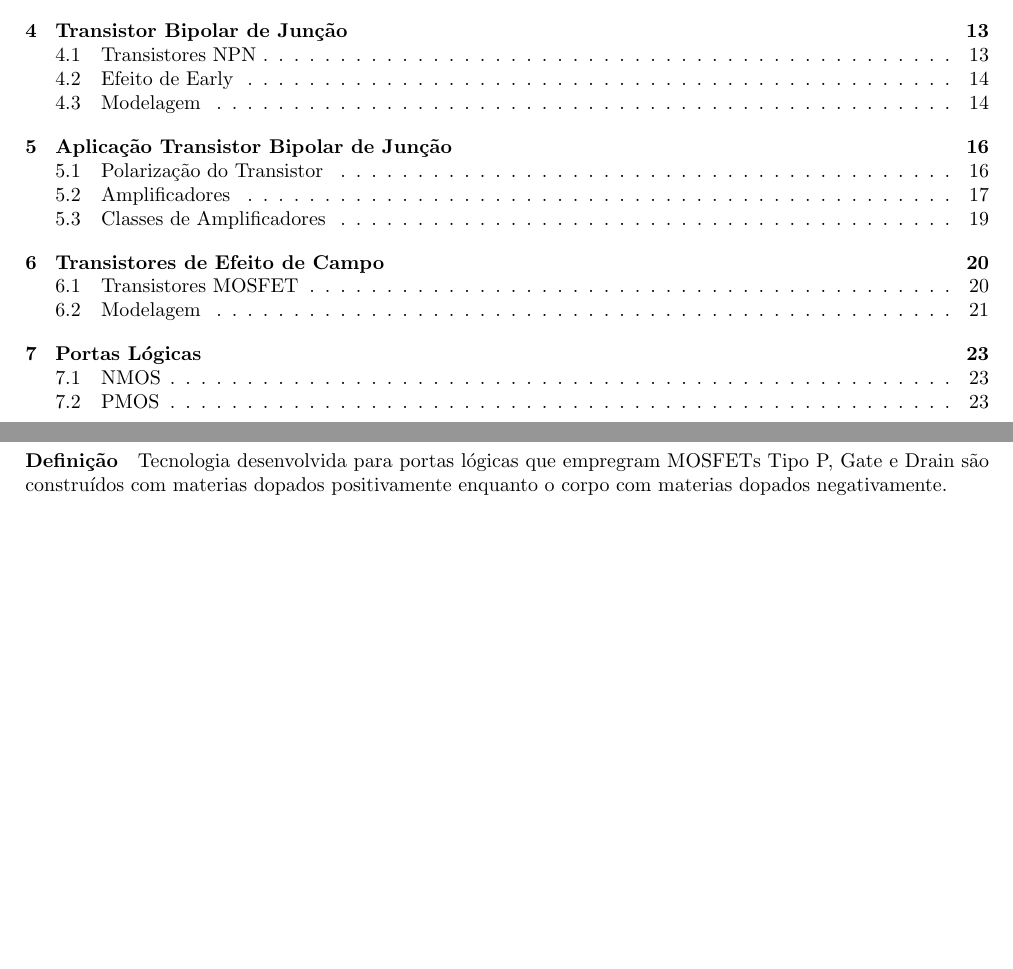
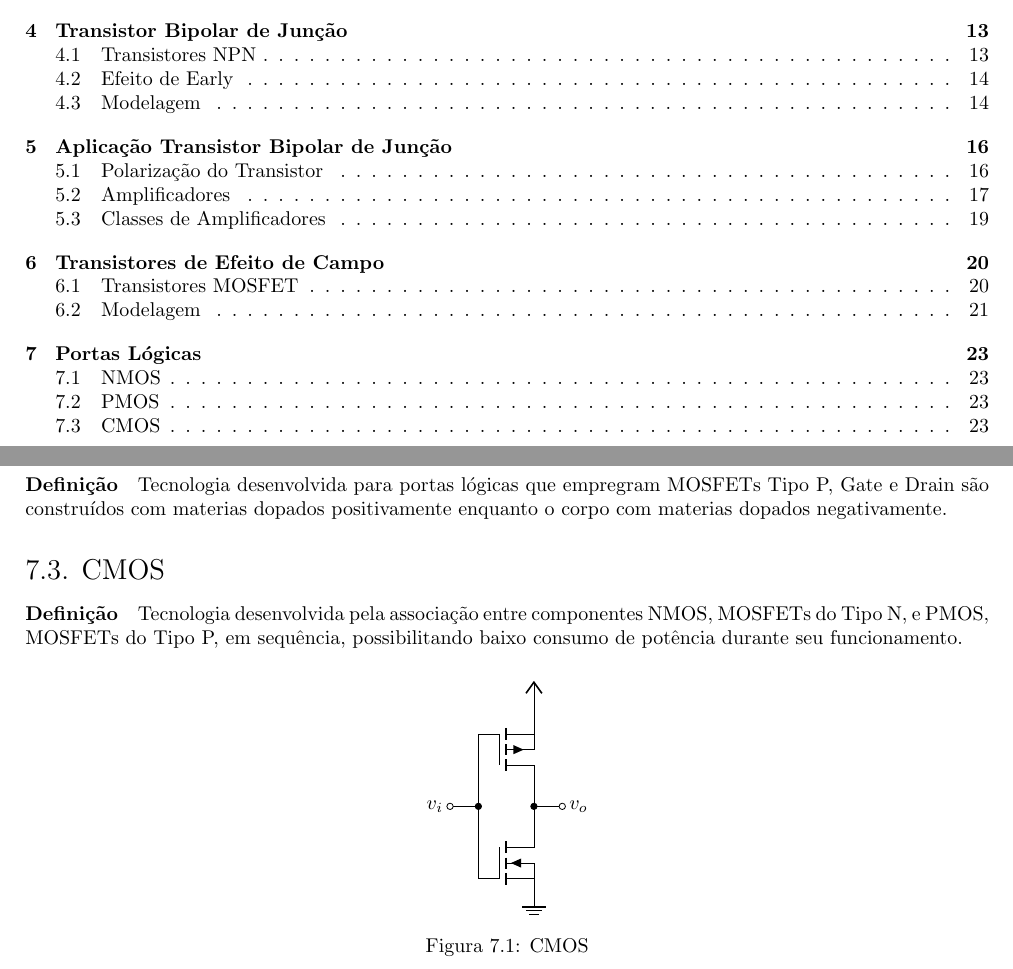
Before and after one commit to tr0fin0/classes_unicamp, a LaTeX document (ee532/ee532.tex): two parts of pages 2 and 24 of 24, joined at a grey line, cut so that both start at the same text, the shorter picture padded with empty space. Compiled offline with pdfLaTeX.

Commit message:
:sparkles: add CMOS subsection

```diff
--- a/ee532/ee532.tex
+++ b/ee532/ee532.tex
@@ -1800,4 +1800,34 @@
 
         \subsection{PMOS}
             \paragraph{Definição}Tecnologia desenvolvida para portas lógicas que empregram MOSFETs Tipo P, Gate e Drain são construídos com materias dopados positivamente enquanto o corpo com materias dopados negativamente.
+
+        \subsection{CMOS}
+            \paragraph{Definição}Tecnologia desenvolvida pela associação entre componentes NMOS, MOSFETs do Tipo N, e PMOS, MOSFETs do Tipo P, em sequência, possibilitando baixo consumo de potência durante seu funcionamento.
+                \begin{figure}[H]
+                    \centering
+                    \begin{circuitikz}[]
+                        \ctikzset{
+                            component text=left,
+                            diodes/scale=0.5,
+                            resistors/width=0.25,
+                            resistors/zigs=1
+                        }
+                        \draw
+                        (0, 1) node[pigfete] (myPFET) {}
+                        (0,-1) node[nigfete] (myNFET) {}
+
+                        (myPFET.G) -- (myNFET.G)
+                        (myPFET.D) -- (myNFET.D)
+
+                        (-1.48,0) to[short, o-*] (-0.98,0)
+                        ( 0,0) to[short, *-o] ( 0.5, 0)
+
+                        (-1.48,0) node[left]{$v_{i}$}
+                        ( 0.5,0) node[right]{$v_{o}$}
+
+                        (myPFET.S) node[vcc]{}
+                        (myNFET.S) node[tlground]{};
+                    \end{circuitikz}
+                    \caption{CMOS}
+                \end{figure}
 \end{document}
```
